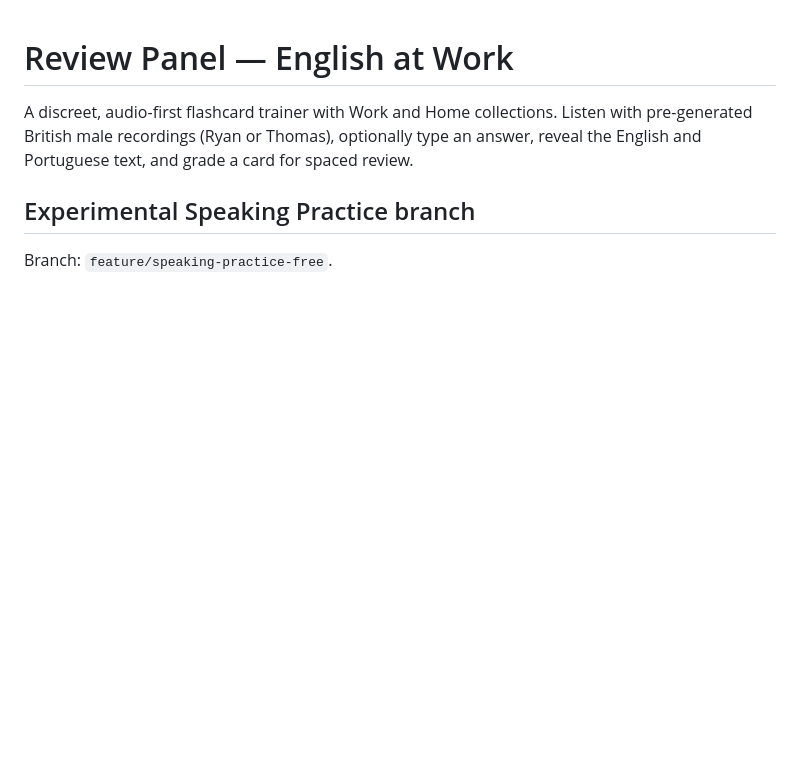
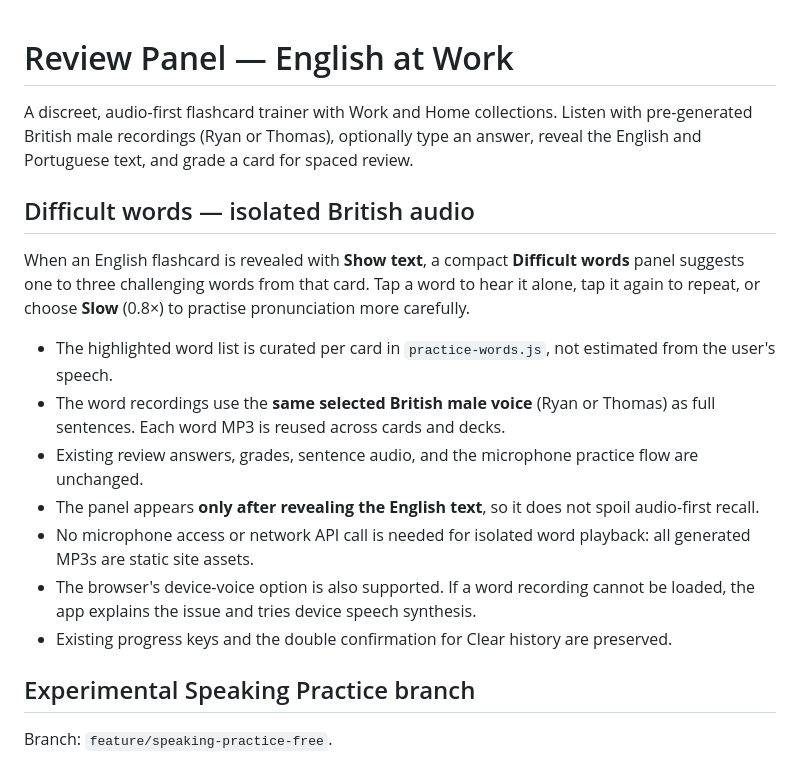
Before and after one commit to Wesley-SR/english-at-work, a Markdown page: README.md, the part around the change. Drawn GitHub-style; blank space fills up the shorter version.

Commit message:
Document isolated word practice with British male audio and progress preservation

```diff
--- a/README.md
+++ b/README.md
@@ -1,6 +1,18 @@
 # Review Panel — English at Work
 
 A discreet, audio-first flashcard trainer with Work and Home collections. Listen with pre-generated British male recordings (Ryan or Thomas), optionally type an answer, reveal the English and Portuguese text, and grade a card for spaced review.
+
+## Difficult words — isolated British audio
+
+When an English flashcard is revealed with **Show text**, a compact **Difficult words** panel suggests one to three challenging words from that card. Tap a word to hear it alone, tap it again to repeat, or choose **Slow** (0.8×) to practise pronunciation more carefully.
+
+- The highlighted word list is curated per card in `practice-words.js`, not estimated from the user's speech.
+- The word recordings use the **same selected British male voice** (Ryan or Thomas) as full sentences. Each word MP3 is reused across cards and decks.
+- Existing review answers, grades, sentence audio, and the microphone practice flow are unchanged.
+- The panel appears **only after revealing the English text**, so it does not spoil audio-first recall.
+- No microphone access or network API call is needed for isolated word playback: all generated MP3s are static site assets.
+- The browser's device-voice option is also supported. If a word recording cannot be loaded, the app explains the issue and tries device speech synthesis.
+- Existing progress keys and the double confirmation for Clear history are preserved.
 
 ## Experimental Speaking Practice branch
 
```
